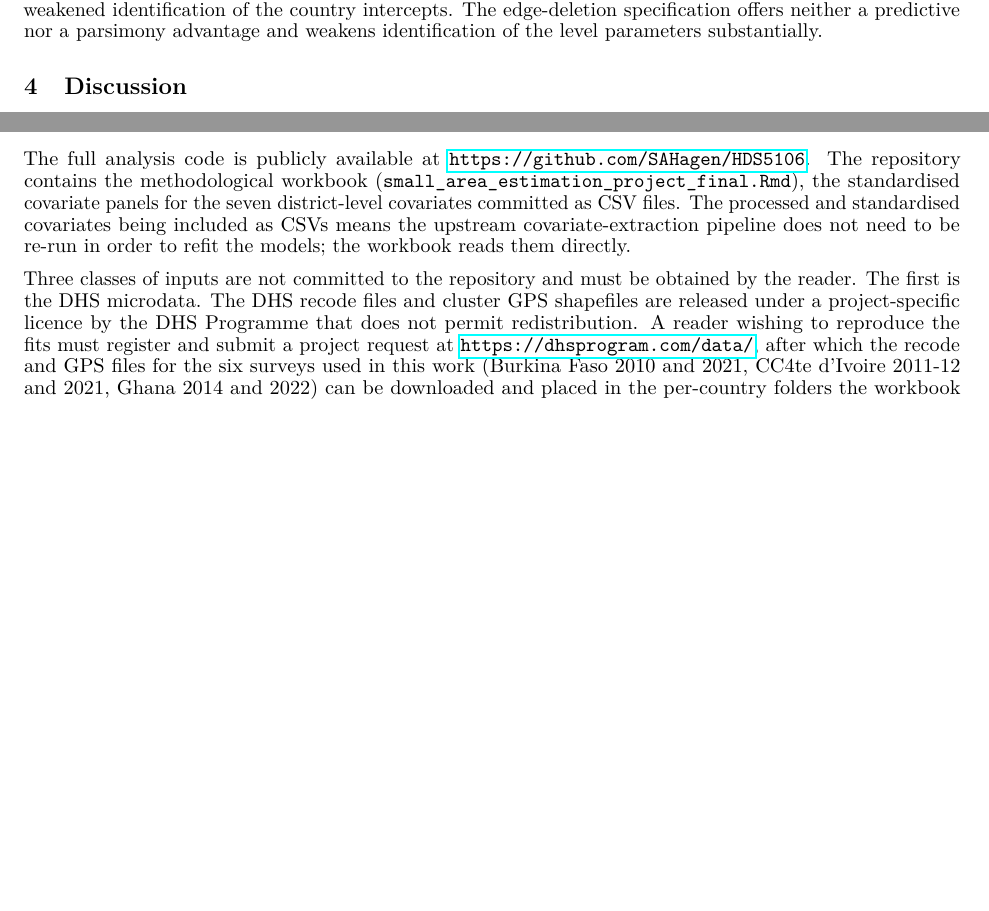
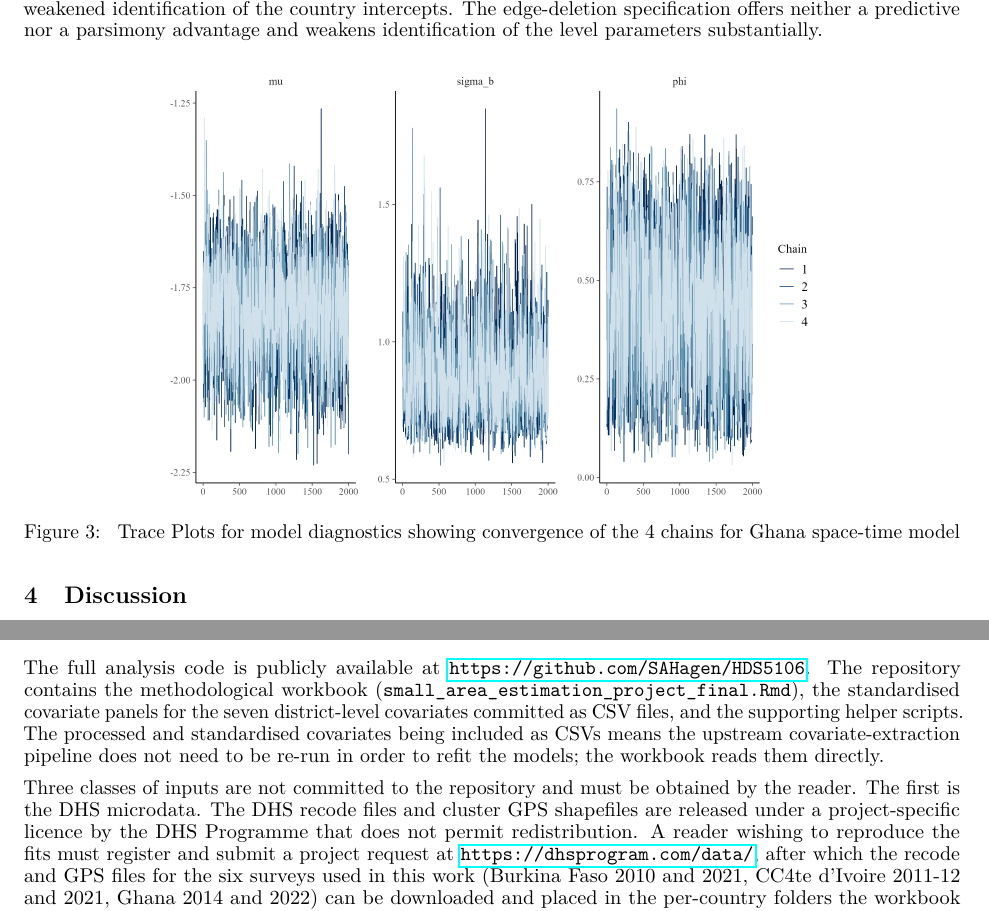
Before and after one commit to SAHagen/HDS5106, a LaTeX paper (report/draft_report.tex): two parts of pages 17 and 18 of 20 before the commit and two parts of pages 17 and 18 of 21 after it, joined at a grey line, cut so that both start at the same text, the shorter picture padded with empty space. Compiled offline with pdfLaTeX.

Commit message:
Update 1

```diff
--- a/report/draft_report.tex
+++ b/report/draft_report.tex
@@ -1499,6 +1499,15 @@ weakened identification of the country intercepts. The edge-deletion
 specification offers neither a predictive nor a parsimony advantage and
 weakens identification of the level parameters substantially.
 
+\begin{figure}[H]
+
+{\centering \includegraphics[width=0.7\linewidth,]{trace_plots}
+
+}
+
+\caption{ Trace Plots for model diagnostics showing convergence of the 4 chains for Ghana space-time model\label{fig:trace-plots}}\label{fig:trace_plots}
+\end{figure}
+
 \section{Discussion}\label{discussion}
 
 \label{sec:discussion}
@@ -1580,10 +1589,10 @@ The full analysis code is publicly available at
 methodological workbook
 (\texttt{small\_area\_estimation\_project\_final.Rmd}), the standardised
 covariate panels for the seven district-level covariates committed as
-CSV files. The processed and standardised covariates being included as
-CSVs means the upstream covariate-extraction pipeline does not need to
-be re-run in order to refit the models; the workbook reads them
-directly.
+CSV files, and the supporting helper scripts. The processed and
+standardised covariates being included as CSVs means the upstream
+covariate-extraction pipeline does not need to be re-run in order to
+refit the models; the workbook reads them directly.
 
 Three classes of inputs are not committed to the repository and must be
 obtained by the reader. The first is the DHS microdata. The DHS recode
```
Also changed, not shown: report/draft_report.tex (4 more changed lines), 3 other files.
